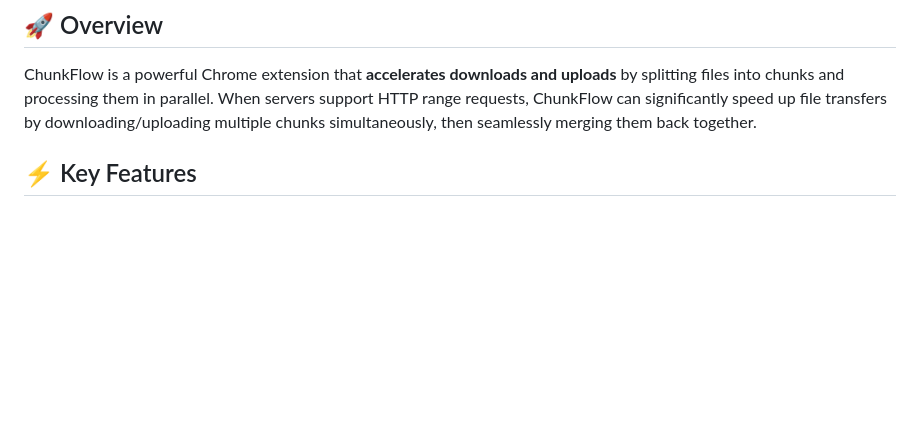
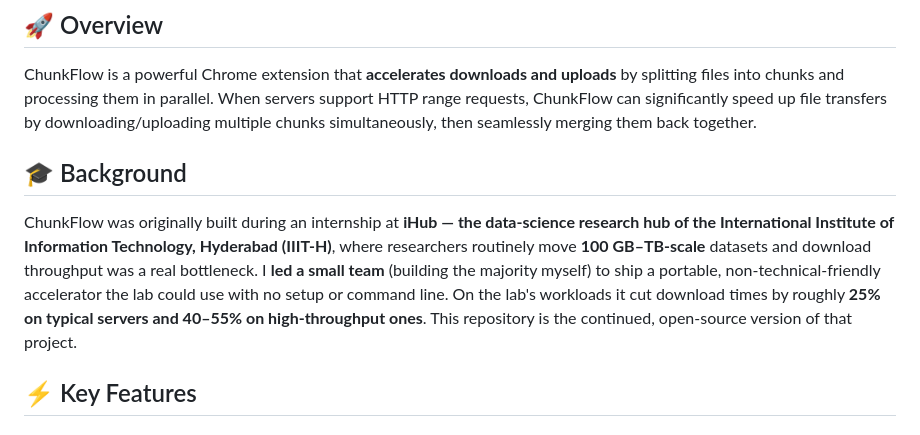
Before and after one commit to rpushkar9/ChunkFlow, a Markdown page: README.md, the part around the change. Rendered like a GitHub page; blank space fills up the shorter version.

Commit message:
docs: add project background (IIIT-H iHub internship origin)

```diff
--- a/README.md
+++ b/README.md
@@ -5,6 +5,9 @@
 
 ## 🚀 Overview
 ChunkFlow is a powerful Chrome extension that **accelerates downloads and uploads** by splitting files into chunks and processing them in parallel. When servers support HTTP range requests, ChunkFlow can significantly speed up file transfers by downloading/uploading multiple chunks simultaneously, then seamlessly merging them back together.
+
+## 🎓 Background
+ChunkFlow was originally built during an internship at **iHub — the data-science research hub of the International Institute of Information Technology, Hyderabad (IIIT-H)**, where researchers routinely move **100 GB–TB-scale** datasets and download throughput was a real bottleneck. I **led a small team** (building the majority myself) to ship a portable, non-technical-friendly accelerator the lab could use with no setup or command line. On the lab's workloads it cut download times by roughly **25% on typical servers and 40–55% on high-throughput ones**. This repository is the continued, open-source version of that project.
 
 ## ⚡ Key Features
 
```
